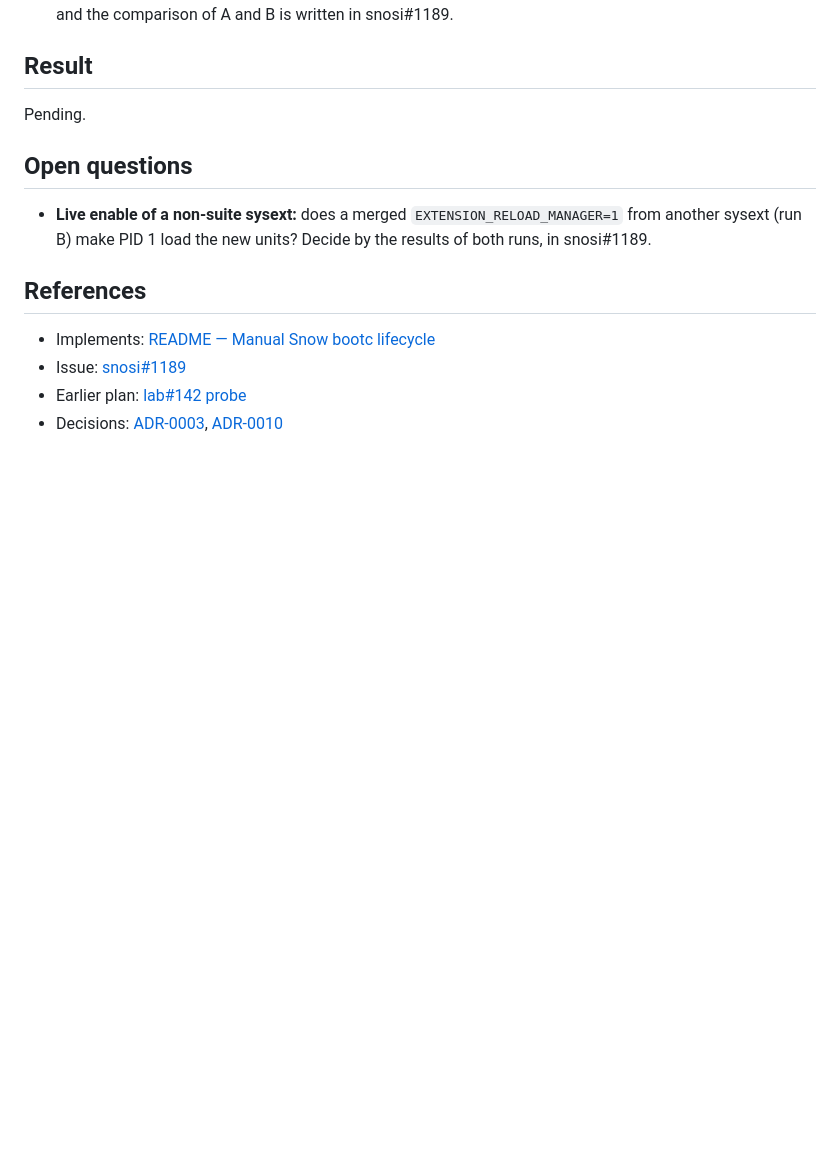
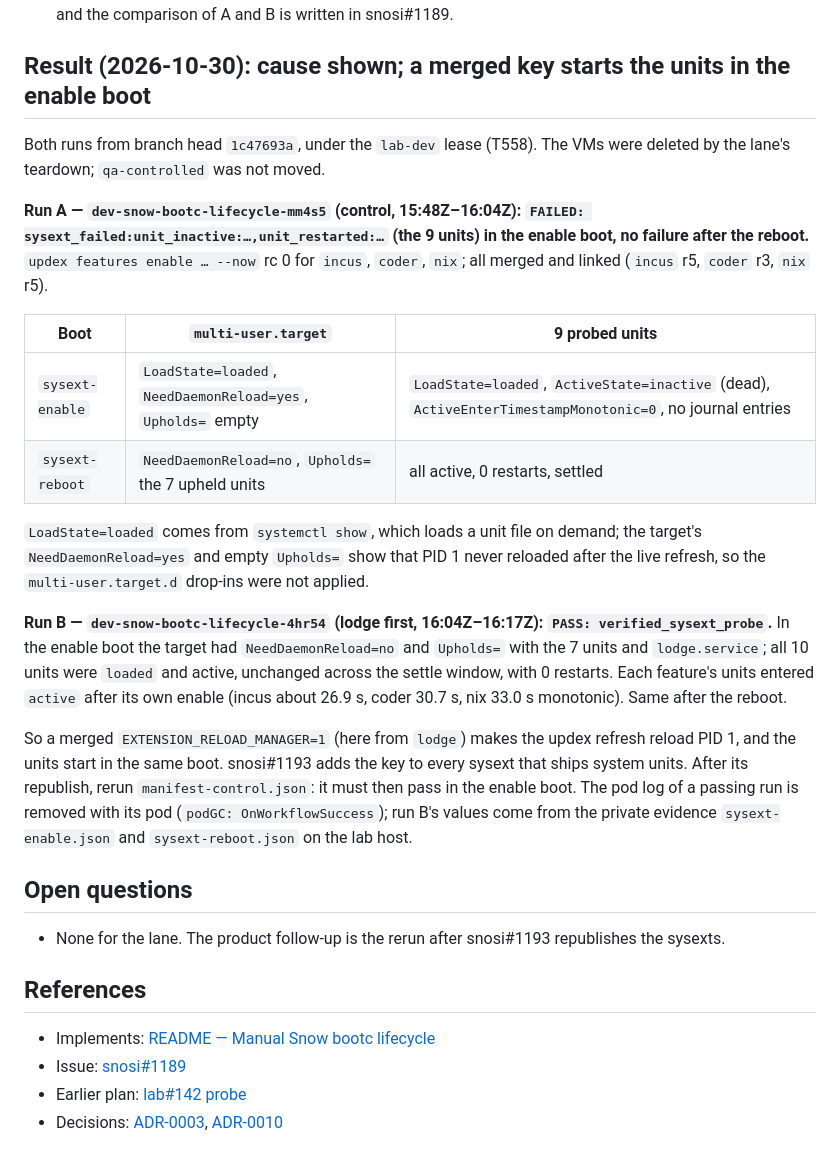
Before and after one commit to frostyard/lab, a Markdown page: docs/plans/2026-10-30-snow-sysext-probe-snosi1189.md, the part around the change. GitHub-like rendering; blank space fills up the shorter version.

Commit message:
docs(plans): record the snosi#1189 dev runs (mm4s5 control, 4hr54 lodge first)

```diff
--- a/docs/plans/2026-10-30-snow-sysext-probe-snosi1189.md
+++ b/docs/plans/2026-10-30-snow-sysext-probe-snosi1189.md
@@ -63,15 +63,46 @@ points at N+1 `20261026133822` (`sha256:008bfa69…2192aa`), checked 2026-10-30.
   the target in both sysext boots, and the comparison of A and B is written in
   snosi#1189.
 
-## Result
+## Result (2026-10-30): cause shown; a merged key starts the units in the enable boot
 
-Pending.
+Both runs from branch head `1c47693a`, under the `lab-dev` lease (T558). The
+VMs were deleted by the lane's teardown; `qa-controlled` was not moved.
+
+**Run A — `dev-snow-bootc-lifecycle-mm4s5` (control, 15:48Z–16:04Z):
+`FAILED: sysext_failed:unit_inactive:…,unit_restarted:…` (the 9 units) in the
+enable boot, no failure after the reboot.** `updex features enable … --now` rc 0
+for `incus`, `coder`, `nix`; all merged and linked (`incus` r5, `coder` r3,
+`nix` r5).
+
+| Boot | `multi-user.target` | 9 probed units |
+| --- | --- | --- |
+| `sysext-enable` | `LoadState=loaded`, `NeedDaemonReload=yes`, `Upholds=` empty | `LoadState=loaded`, `ActiveState=inactive` (dead), `ActiveEnterTimestampMonotonic=0`, no journal entries |
+| `sysext-reboot` | `NeedDaemonReload=no`, `Upholds=` the 7 upheld units | all active, 0 restarts, settled |
+
+`LoadState=loaded` comes from `systemctl show`, which loads a unit file on
+demand; the target's `NeedDaemonReload=yes` and empty `Upholds=` show that PID 1
+never reloaded after the live refresh, so the `multi-user.target.d` drop-ins
+were not applied.
+
+**Run B — `dev-snow-bootc-lifecycle-4hr54` (lodge first, 16:04Z–16:17Z):
+`PASS: verified_sysext_probe`.** In the enable boot the target had
+`NeedDaemonReload=no` and `Upholds=` with the 7 units and `lodge.service`; all
+10 units were `loaded` and active, unchanged across the settle window, with 0
+restarts. Each feature's units entered `active` after its own enable (incus
+about 26.9 s, coder 30.7 s, nix 33.0 s monotonic). Same after the reboot.
+
+So a merged `EXTENSION_RELOAD_MANAGER=1` (here from `lodge`) makes the updex
+refresh reload PID 1, and the units start in the same boot. snosi#1193 adds the
+key to every sysext that ships system units. After its republish, rerun
+`manifest-control.json`: it must then pass in the enable boot. The pod log of
+a passing run is removed with its pod (`podGC: OnWorkflowSuccess`); run B's
+values come from the private evidence `sysext-enable.json` and
+`sysext-reboot.json` on the lab host.
 
 ## Open questions
 
-- **Live enable of a non-suite sysext:** does a merged `EXTENSION_RELOAD_MANAGER=1`
-  from another sysext (run B) make PID 1 load the new units? Decide by the
-  results of both runs, in snosi#1189.
+- None for the lane. The product follow-up is the rerun after snosi#1193
+  republishes the sysexts.
 
 ## References
 
```
